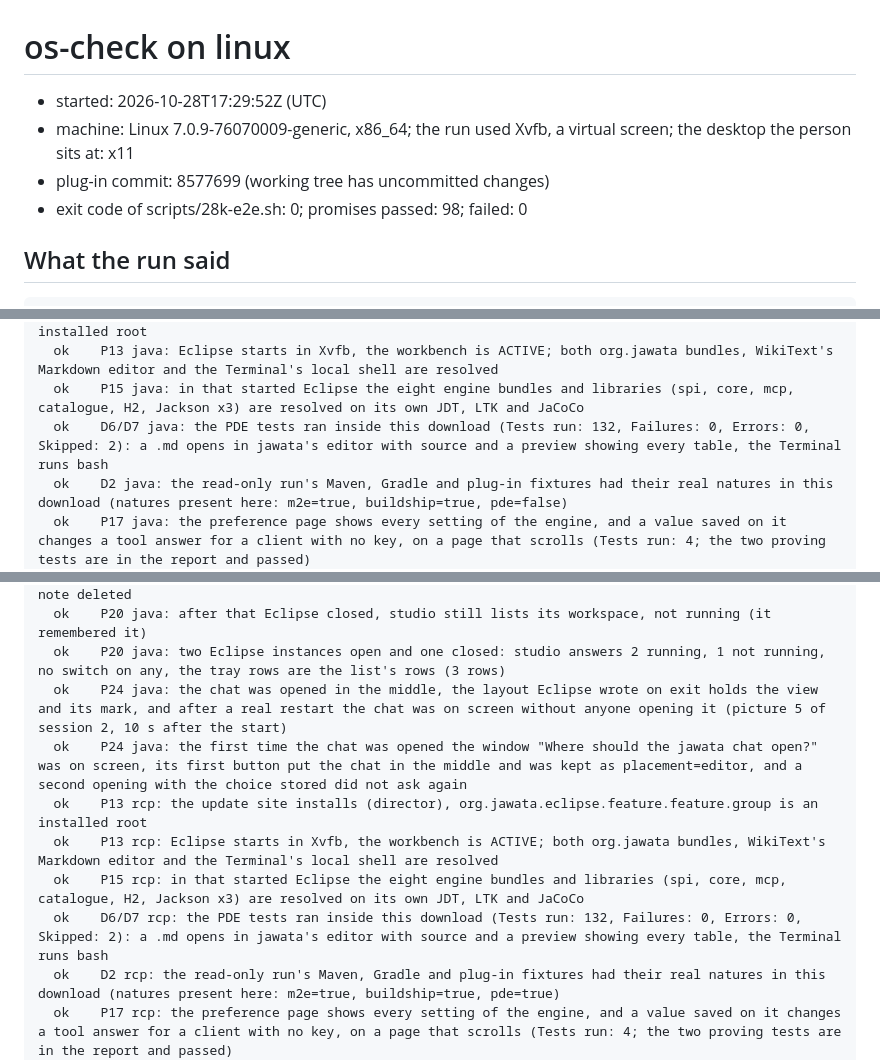
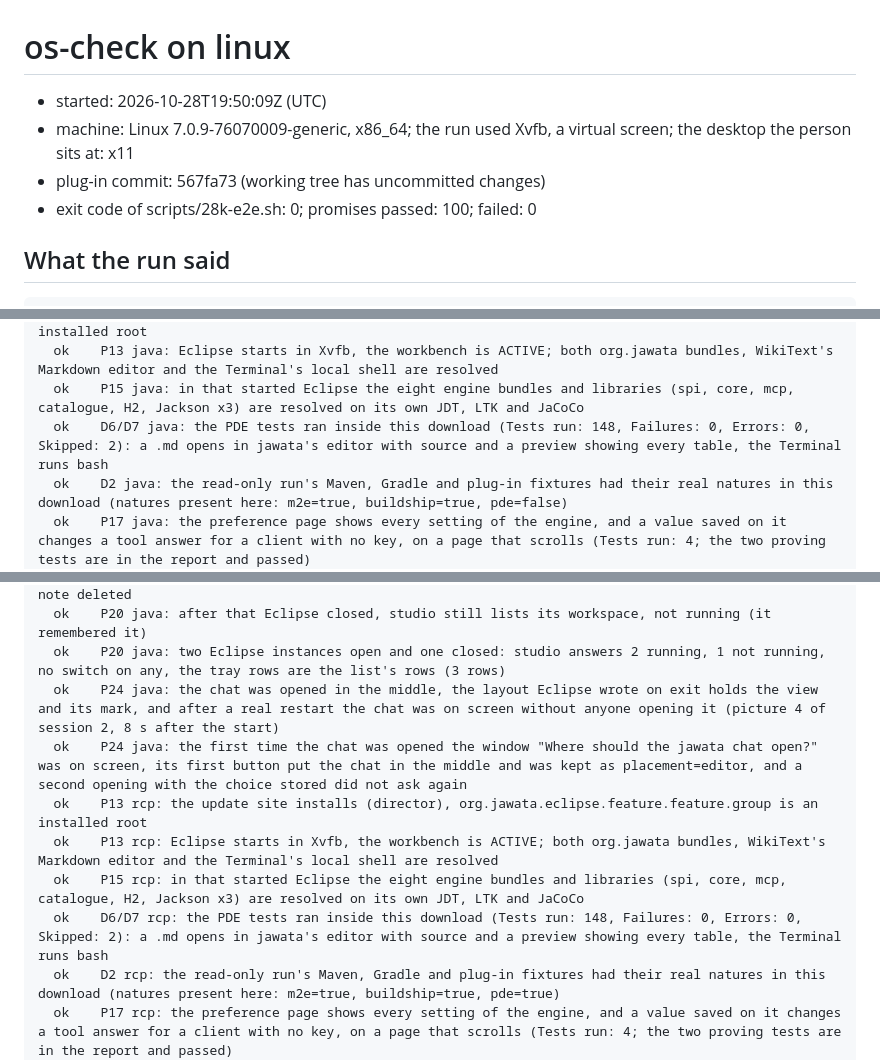
Before and after one commit to haraldwegner/jawata-eclipse, a Markdown page: docs/os-check-linux.md, 3 parts joined by grey strips. GitHub-like rendering.

```diff
--- a/docs/os-check-linux.md
+++ b/docs/os-check-linux.md
@@ -1,9 +1,9 @@
 # os-check on linux
 
-- started: 2026-10-28T17:29:52Z (UTC)
+- started: 2026-10-28T19:50:09Z (UTC)
 - machine: Linux 7.0.9-76070009-generic, x86_64; the run used Xvfb, a virtual screen; the desktop the person sits at: x11
-- plug-in commit: 8577699 (working tree has uncommitted changes)
-- exit code of scripts/28k-e2e.sh: 0; promises passed: 98; failed: 0
+- plug-in commit: 567fa73 (working tree has uncommitted changes)
+- exit code of scripts/28k-e2e.sh: 0; promises passed: 100; failed: 0
 
 ## What the run said
 
@@ -59,7 +59,7 @@
   ok    P13 java: the update site installs (director), org.jawata.eclipse.feature.feature.group is an installed root
   ok    P13 java: Eclipse starts in Xvfb, the workbench is ACTIVE; both org.jawata bundles, WikiText's Markdown editor and the Terminal's local shell are resolved
   ok    P15 java: in that started Eclipse the eight engine bundles and libraries (spi, core, mcp, catalogue, H2, Jackson x3) are resolved on its own JDT, LTK and JaCoCo
-  ok    D6/D7 java: the PDE tests ran inside this download (Tests run: 132, Failures: 0, Errors: 0, Skipped: 2): a .md opens in jawata's editor with source and a preview showing every table, the Terminal runs bash
+  ok    D6/D7 java: the PDE tests ran inside this download (Tests run: 148, Failures: 0, Errors: 0, Skipped: 2): a .md opens in jawata's editor with source and a preview showing every table, the Terminal runs bash
   ok    D2 java: the read-only run's Maven, Gradle and plug-in fixtures had their real natures in this download (natures present here: m2e=true, buildship=true, pde=false)
   ok    P17 java: the preference page shows every setting of the engine, and a value saved on it changes a tool answer for a client with no key, on a page that scrolls (Tests run: 4; the two proving tests are in the report and passed)
   ok    P18 java: a rename is one Undo step and one Undo restores it, a trial is not on the undo history, unsaved editor text is refused by name and untouched, write tools leave the configuration alone (Tests run: 6)
@@ -79,12 +80,12 @@
   ok    P20 java: one Eclipse open: studio's reader shows 1 running Eclipse workspace, no switch, no note deleted
   ok    P20 java: after that Eclipse closed, studio still lists its workspace, not running (it remembered it)
   ok    P20 java: two Eclipse instances open and one closed: studio answers 2 running, 1 not running, no switch on any, the tray rows are the list's rows (3 rows)
-  ok    P24 java: the chat was opened in the middle, the layout Eclipse wrote on exit holds the view and its mark, and after a real restart the chat was on screen without anyone opening it (picture 5 of session 2, 10 s after the start)
+  ok    P24 java: the chat was opened in the middle, the layout Eclipse wrote on exit holds the view and its mark, and after a real restart the chat was on screen without anyone opening it (picture 4 of session 2, 8 s after the start)
   ok    P24 java: the first time the chat was opened the window "Where should the jawata chat open?" was on screen, its first button put the chat in the middle and was kept as placement=editor, and a second opening with the choice stored did not ask again
   ok    P13 rcp: the update site installs (director), org.jawata.eclipse.feature.feature.group is an installed root
   ok    P13 rcp: Eclipse starts in Xvfb, the workbench is ACTIVE; both org.jawata bundles, WikiText's Markdown editor and the Terminal's local shell are resolved
   ok    P15 rcp: in that started Eclipse the eight engine bundles and libraries (spi, core, mcp, catalogue, H2, Jackson x3) are resolved on its own JDT, LTK and JaCoCo
-  ok    D6/D7 rcp: the PDE tests ran inside this download (Tests run: 132, Failures: 0, Errors: 0, Skipped: 2): a .md opens in jawata's editor with source and a preview showing every table, the Terminal runs bash
+  ok    D6/D7 rcp: the PDE tests ran inside this download (Tests run: 148, Failures: 0, Errors: 0, Skipped: 2): a .md opens in jawata's editor with source and a preview showing every table, the Terminal runs bash
   ok    D2 rcp: the read-only run's Maven, Gradle and plug-in fixtures had their real natures in this download (natures present here: m2e=true, buildship=true, pde=true)
   ok    P17 rcp: the preference page shows every setting of the engine, and a value saved on it changes a tool answer for a client with no key, on a page that scrolls (Tests run: 4; the two proving tests are in the report and passed)
   ok    P18 rcp: a rename is one Undo step and one Undo restores it, a trial is not on the undo history, unsaved editor text is refused by name and untouched, write tools leave the configuration alone (Tests run: 6)
```
Also changed, not shown: other parts of docs/os-check-linux.md (+3 -1 lines).
